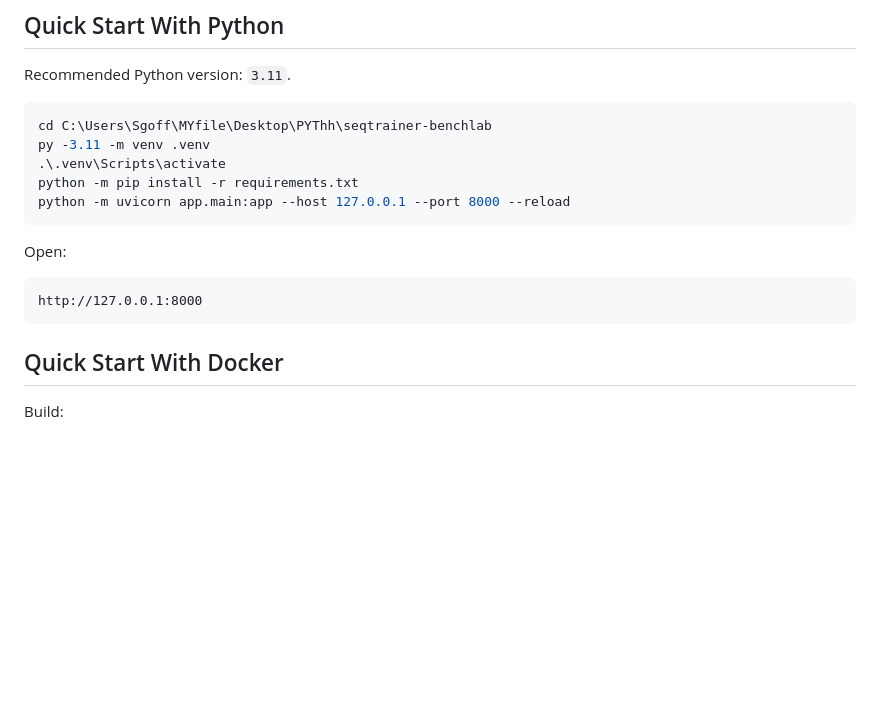
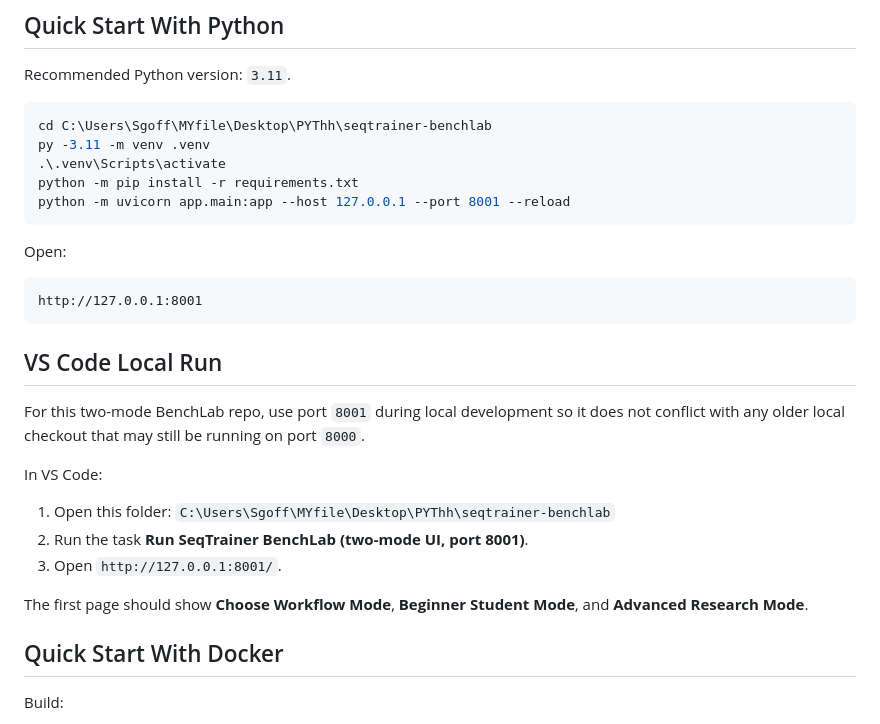
Before and after one commit to simplyshree/seqtrainer-benchlab, a Markdown page: README.md, the part around the change. Drawn GitHub-style; blank space fills up the shorter version.

Commit message:
Clarify two-mode local app port

````diff
--- a/README.md
+++ b/README.md
@@ -146,14 +146,27 @@ cd C:\Users\Sgoff\MYfile\Desktop\PYThh\seqtrainer-benchlab
 py -3.11 -m venv .venv
 .\.venv\Scripts\activate
 python -m pip install -r requirements.txt
-python -m uvicorn app.main:app --host 127.0.0.1 --port 8000 --reload
+python -m uvicorn app.main:app --host 127.0.0.1 --port 8001 --reload
 ```
 
 Open:
 
 ```text
-http://127.0.0.1:8000
+http://127.0.0.1:8001
 ```
+
+
+## VS Code Local Run
+
+For this two-mode BenchLab repo, use port `8001` during local development so it does not conflict with any older local checkout that may still be running on port `8000`.
+
+In VS Code:
+
+1. Open this folder: `C:\Users\Sgoff\MYfile\Desktop\PYThh\seqtrainer-benchlab`
+2. Run the task **Run SeqTrainer BenchLab (two-mode UI, port 8001)**.
+3. Open `http://127.0.0.1:8001/`.
+
+The first page should show **Choose Workflow Mode**, **Beginner Student Mode**, and **Advanced Research Mode**.
 
 ## Quick Start With Docker
 
````
